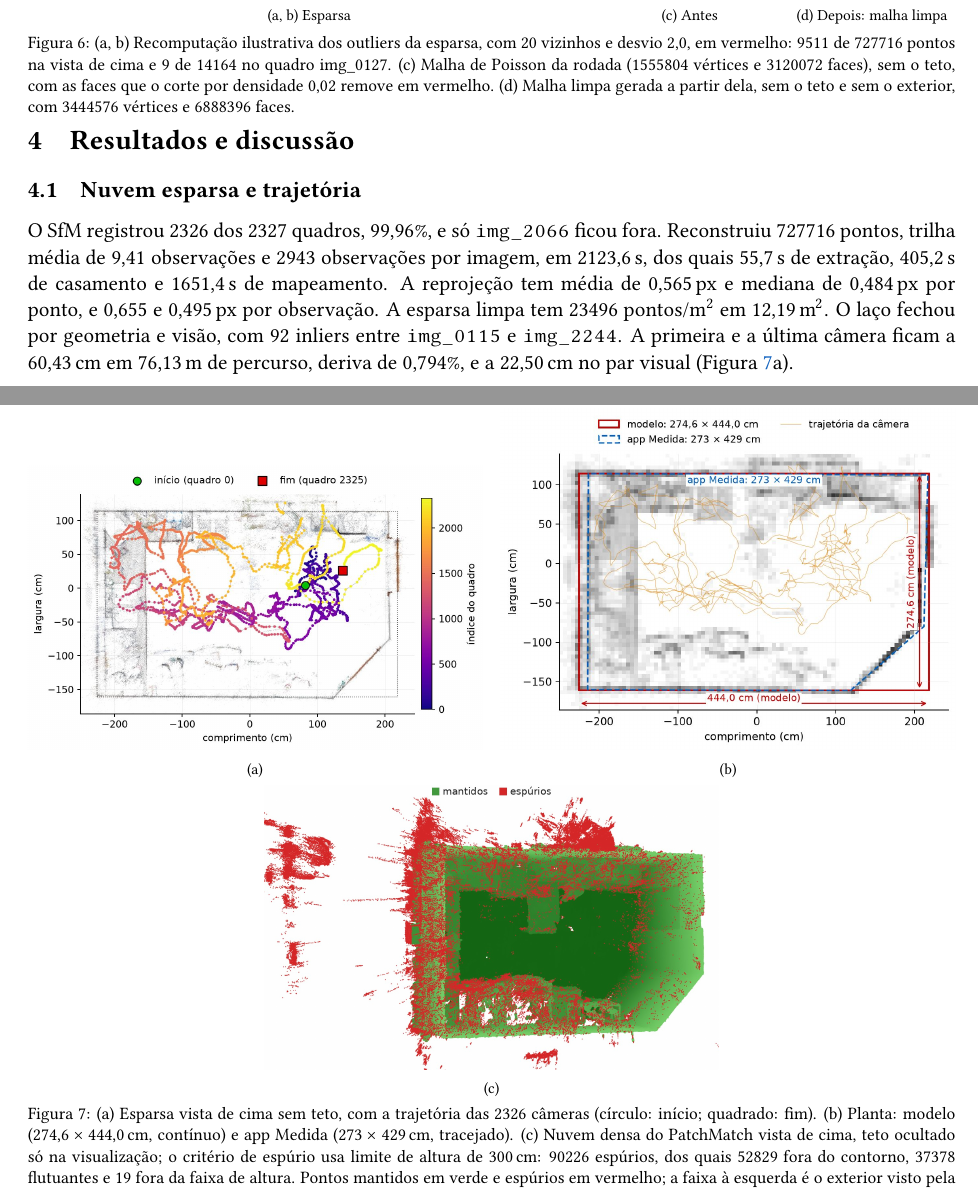
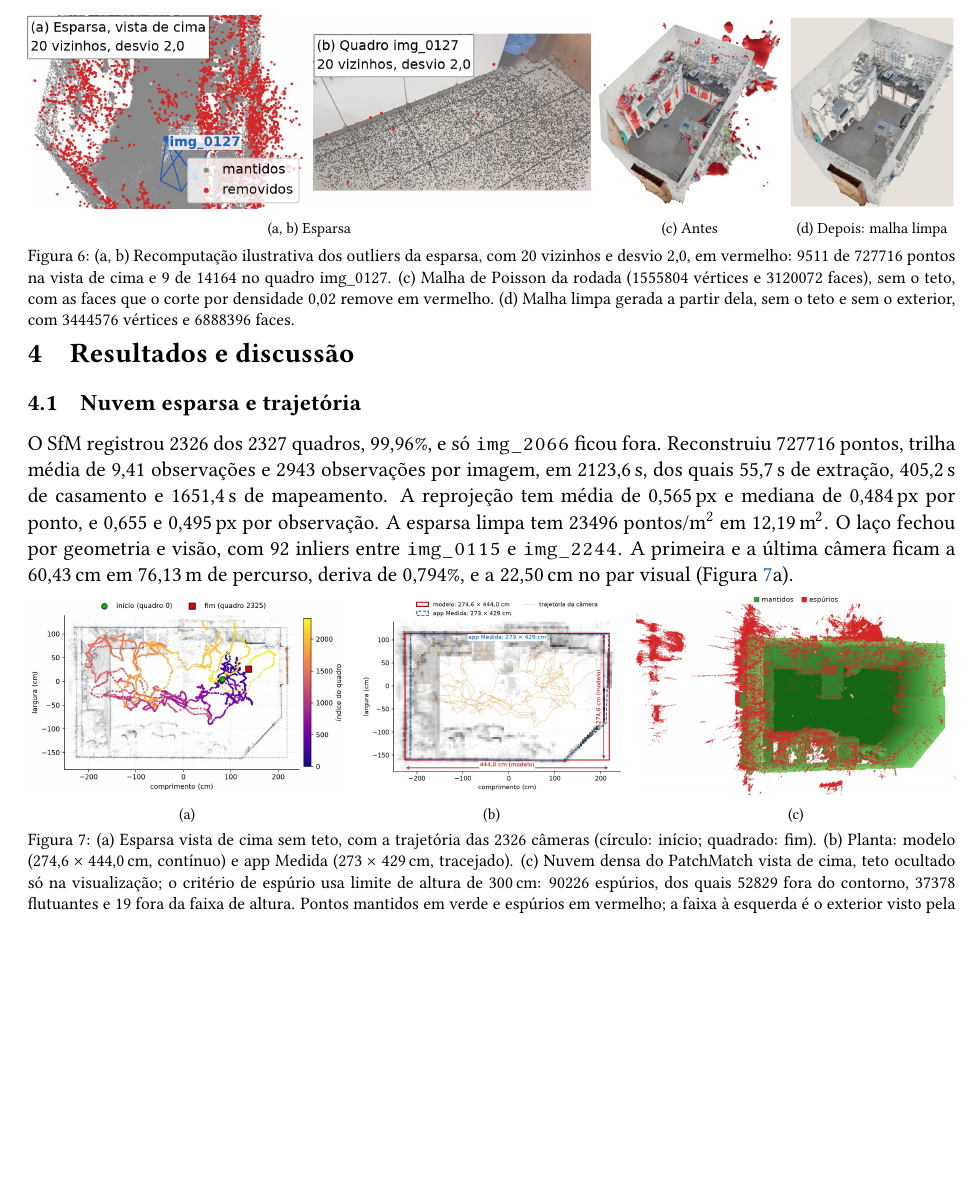
Before and after one commit to oliveiraMats2/report_3d_indoor_environment, a LaTeX thesis (main.tex, which reads sections/4_resultados/4_0_resultados.tex): two parts of pages 5 and 6 of 8 before the commit and part of page 5 of 7 after it, the two joined at a grey line, cut so that both start at the same text, the shorter picture padded with empty space. Compiled offline with pdfLaTeX.

Commit message:
Põe os três painéis da figura da planta lado a lado

```diff
--- a/sections/4_resultados/4_0_resultados.tex
+++ b/sections/4_resultados/4_0_resultados.tex
@@ -7,16 +7,16 @@ O SfM registrou 2326 dos 2327 quadros, 99,96\%, e só \texttt{img\_2066} ficou f
 
 \begin{figure}[!htbp]
 \centering
-\begin{subfigure}[b]{0.49\textwidth}
-\includegraphics[width=\textwidth]{images/report/esparsa_topo.jpg}
+\begin{subfigure}[b]{165pt}
+\href{https://drive.google.com/file/d/11PA_QNaOPviqLNVFvwuO5H0lvqlGyzHi/view}{\includegraphics[height=103pt]{images/report/esparsa_topo.jpg}}
 \caption{}
 \end{subfigure}\hfill
-\begin{subfigure}[b]{0.49\textwidth}
-\includegraphics[width=\textwidth]{images/report/planta.jpg}
+\begin{subfigure}[b]{137pt}
+\href{https://drive.google.com/file/d/1Kfxl1webC7eKo-zKIWZv6z559Rx7qQsh/view}{\includegraphics[height=103pt]{images/report/planta.jpg}}
 \caption{}
-\end{subfigure}\\[2pt]
-\begin{subfigure}[b]{0.49\textwidth}
-\includegraphics[width=\textwidth]{images/report/densa_espurios.jpg}
+\end{subfigure}\hfill
+\begin{subfigure}[b]{165pt}
+\href{https://drive.google.com/file/d/1h_jo759o2CNGceMNEAloTFnW_atnlUhT/view}{\includegraphics[height=103pt]{images/report/densa_espurios.jpg}}
 \caption{}
 \end{subfigure}
 \caption{(a) Esparsa vista de cima sem teto, com a trajetória das 2326 câmeras (círculo: início; quadrado: fim). (b) Planta: modelo (274,6 $\times$ 444,0\,cm, contínuo) e app Medida (273 $\times$ 429\,cm, tracejado). (c) Nuvem densa do PatchMatch vista de cima, teto ocultado só na visualização; o critério de espúrio usa limite de altura de 300\,cm: 90226 espúrios, dos quais 52829 fora do contorno, 37378 flutuantes e 19 fora da faixa de altura. Pontos mantidos em verde e espúrios em vermelho; a faixa à esquerda é o exterior visto pela janela.}
```
Also changed, not shown: sections/4_resultados/4_0_resultados.tex (2 more changed lines).
